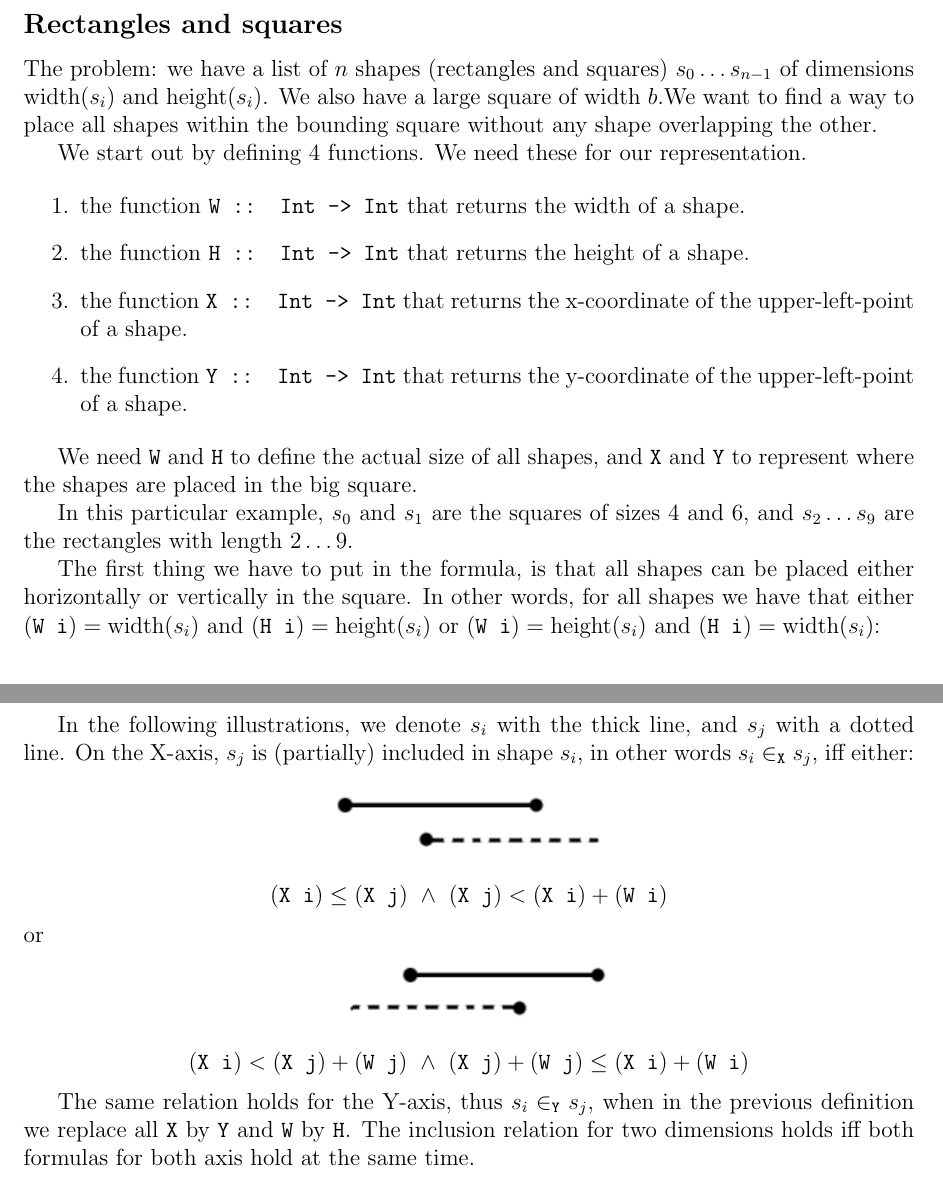
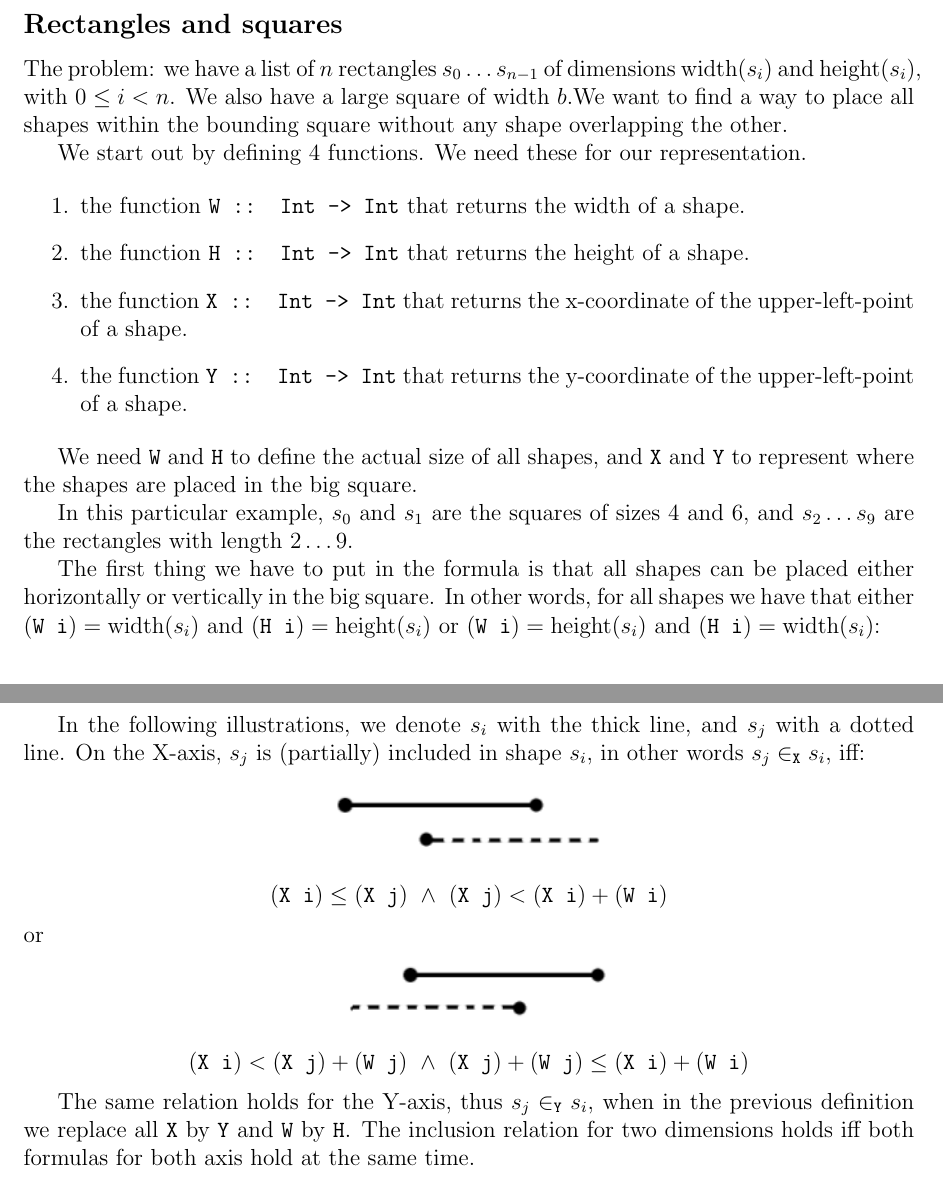
Before and after one commit to jd7h/automatedreasoning, a LaTeX document (report/report.tex): two parts of pages 3 and 4 of 10, joined at a grey line, cut so that both start at the same text. Compiled offline with pdfLaTeX.

Commit message:
fixed typo's and index-mistake

```diff
--- a/report/report.tex
+++ b/report/report.tex
@@ -81,9 +81,8 @@ Since this brings the total amount of delivered pallets to 47 and the maximum nu
 \clearpage
 
 \subsection*{Rectangles and squares}
-The problem: we have a list of $n$ shapes (rectangles and squares)
-$s_0\dots s_{n-1}$ of dimensions width$(s_i)$ and height$(s_i)$.
-%of width \texttt{W(s_i)} and height \texttt{H(s_i)}.
+The problem: we have a list of $n$ rectangles
+$s_0\dots s_{n-1}$ of dimensions width$(s_i)$ and height$(s_i)$, with $0 \le i <n$. %of width \texttt{W(s_i)} and height \texttt{H(s_i)}.
 We also have a large square of width $b$.% and height \texttt{bound_y}.
 We want to find a way to place all shapes within the bounding square
 without any shape overlapping the other.
@@ -103,7 +102,8 @@ and \texttt{X} and \texttt{Y} to represent where the shapes are placed in the bi
 
 In this particular example, $s_0$ and $s_1$ are the squares of sizes 4 and 6, and $s_2 \dots s_9$ are the rectangles with length $2 \dots 9$.
 
-The first thing we have to put in the formula, is that all shapes can be placed either horizontally or vertically in the square.
+The first thing we have to put in the formula is that
+all shapes can be placed either horizontally or vertically in the big square.
 In other words, for all shapes we have that either
 $(\texttt{W i}) = \text{width}(s_i) \text{~and~} (\texttt{H i}) = \text{height}(s_i)$ or
 $(\texttt{W i}) = \text{height}(s_i) \text{~and~} (\texttt{H i}) = \text{width}(s_i)$:
@@ -129,7 +129,8 @@ In order to check whether two shapes $s_i$ and $s_j$ overlap, we first define an
 \clearpage
 
 In the following illustrations, we denote $s_i$ with the thick line, and $s_j$ with a dotted line.
-On the X-axis, $s_j$ is (partially) included in shape $s_i$, in other words $s_i \in_{\texttt{X}} s_j$, iff either:
+On the X-axis, $s_j$ is (partially) included in shape $s_i$,
+in other words $s_j \in_{\texttt{X}} s_i$, iff:
 
 % X_i <= X_j && X_j < X_i + W_i
 \begin{center}
@@ -143,7 +144,7 @@ or
 \end{center}
 \[ (\texttt{X i}) < (\texttt{X j}) + (\texttt{W j}) ~\wedge~ (\texttt{X j}) + (\texttt{W j}) \le (\texttt{X i}) + (\texttt{W i}) \]
 
-The same relation holds for the Y-axis, thus $s_i \in_{\texttt{Y}} s_j$, when in the previous definition we replace all $\texttt{X}$ by $\texttt{Y}$ and $\texttt{W}$ by $\texttt{H}$.
+The same relation holds for the Y-axis, thus $s_j \in_{\texttt{Y}} s_i$, when in the previous definition we replace all $\texttt{X}$ by $\texttt{Y}$ and $\texttt{W}$ by $\texttt{H}$.
 The inclusion relation for two dimensions holds iff both formulas for both axis hold at the same time.
 
 \[ s_i \in_{\texttt{XY}} s_j \iff s_i \in_{\texttt{X}} s_j \wedge s_i \in_{\texttt{Y}} s_j \]
```
